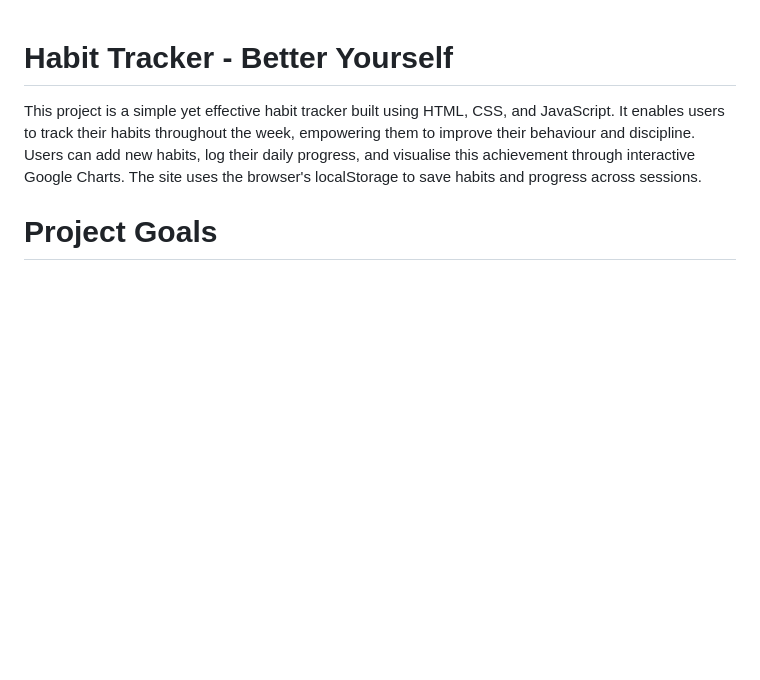
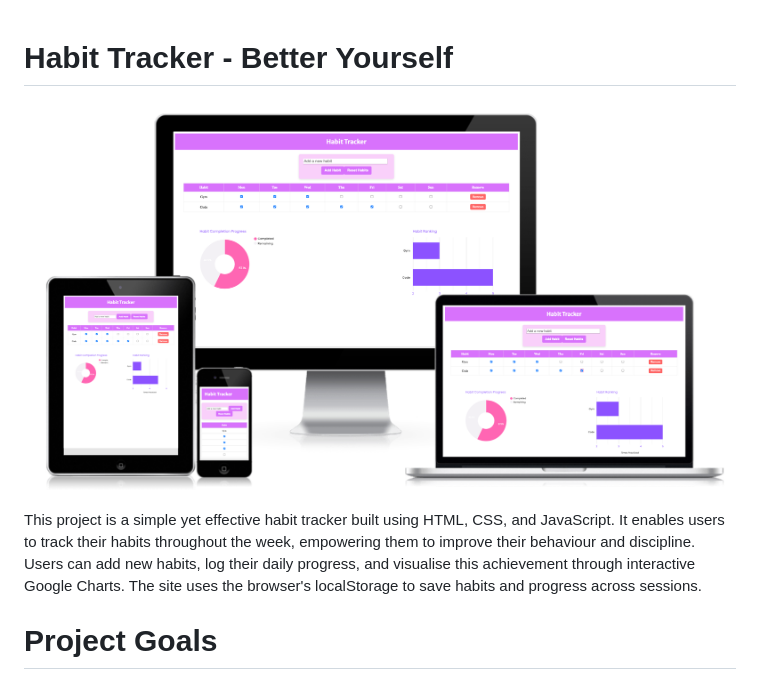
Before and after one commit to aishieee/p2-better-yourself, a Markdown page: README.md, the part around the change. Rendered like a GitHub page; pictures changed too: assets/images/p2-mockup.png (added); blank space fills up the shorter version.

Commit message:
Add website mockup image to introduction section in README.md

```diff
--- a/README.md
+++ b/README.md
@@ -1,4 +1,6 @@
 # Habit Tracker - Better Yourself
+
+![Website mockup](assets/images/p2-mockup.png)
 
 This project is a simple yet effective habit tracker built using HTML, CSS, and JavaScript. It enables users to track their habits throughout the week, empowering them to improve their behaviour and discipline. Users can add new habits, log their daily progress, and visualise this achievement through interactive Google Charts. The site uses the browser's localStorage to save habits and progress across sessions.
 
```
